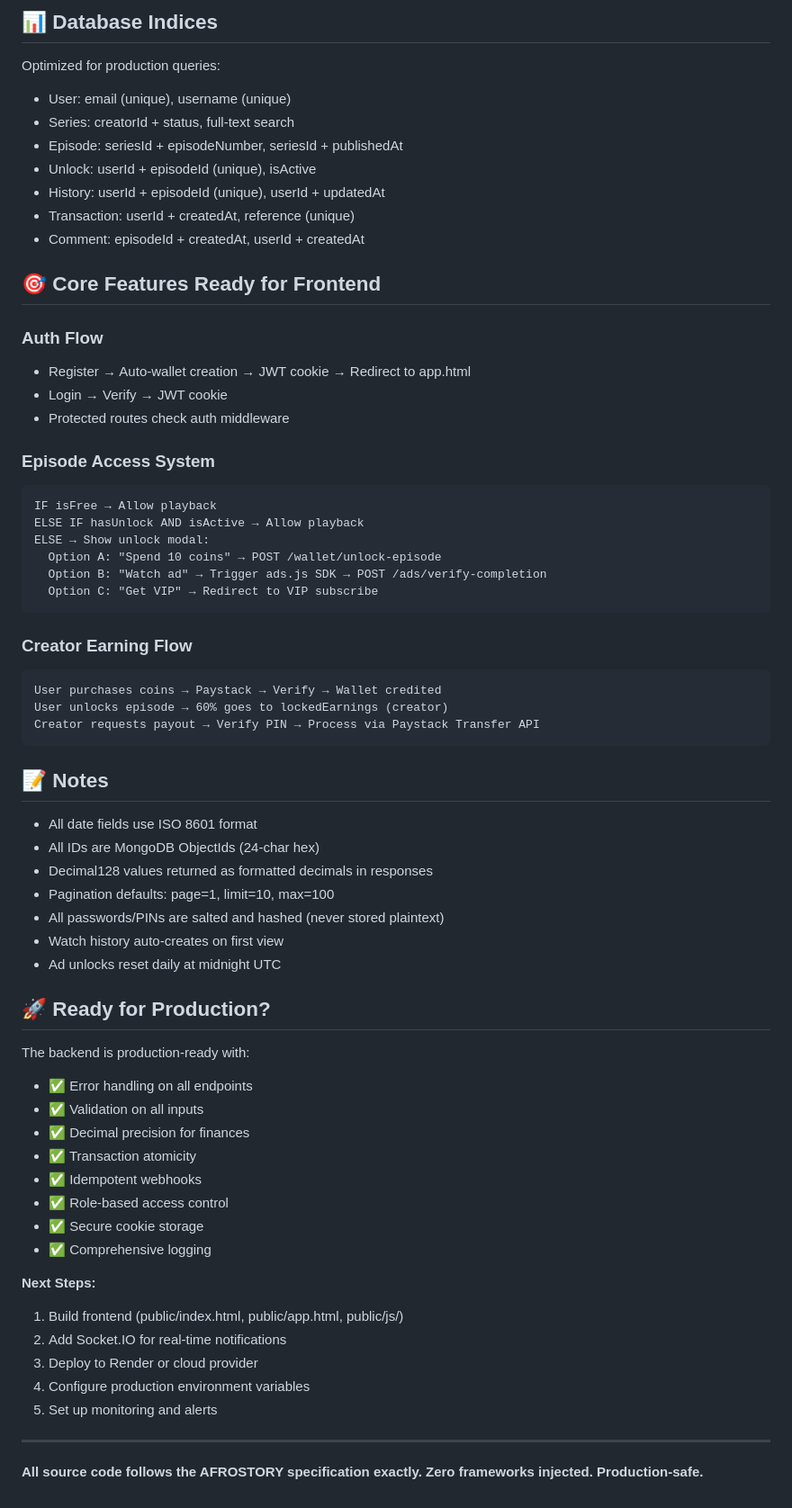
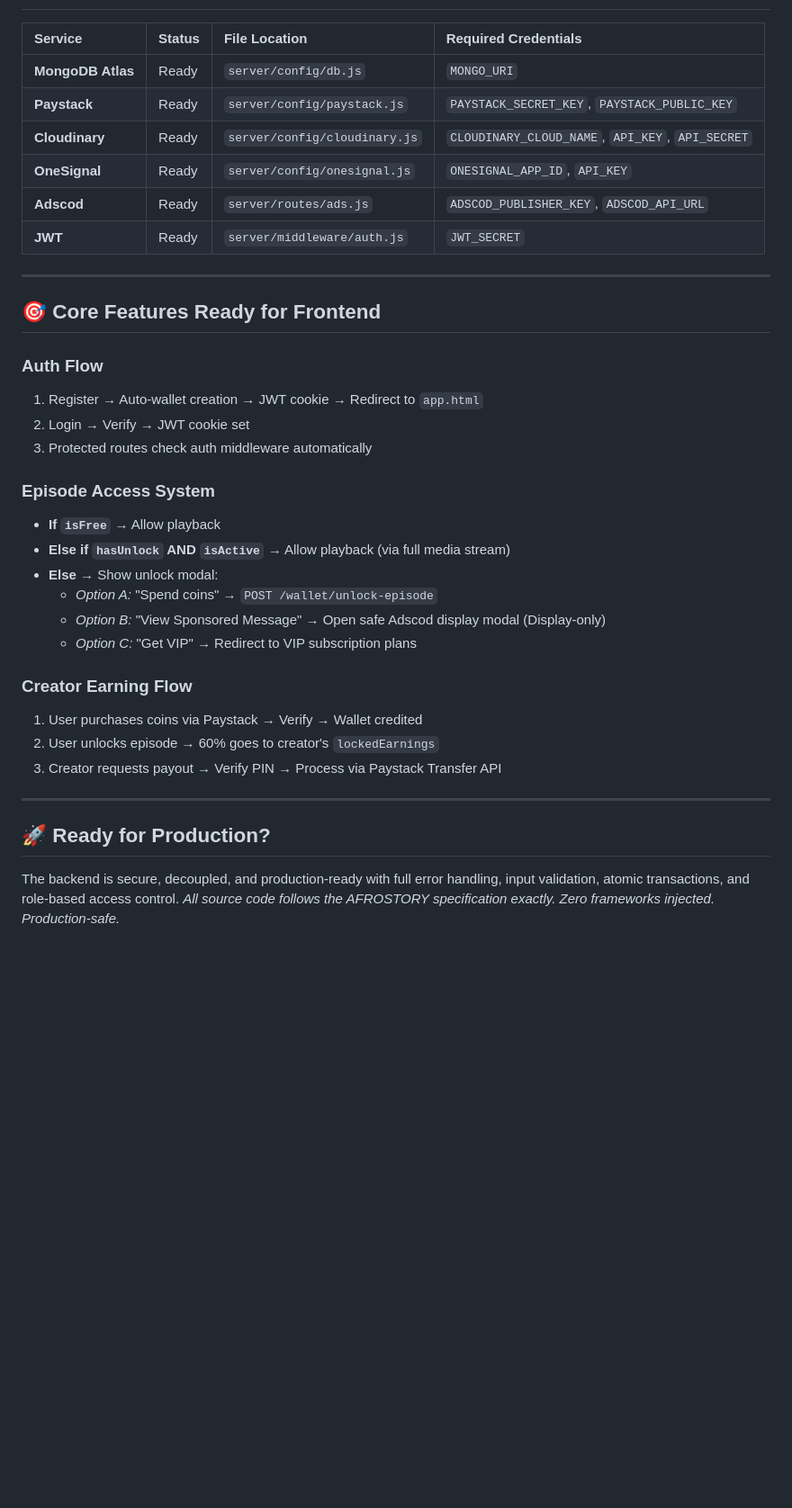
Before and after one commit to NATER0566/AFRISTORY, a Markdown page: IMPLEMENTATION_SUMMARY.md, the part around one of its changes. Shown at 90% size. GitHub-like rendering; blank space fills up the shorter version.

````diff
--- a/IMPLEMENTATION_SUMMARY.md
+++ b/IMPLEMENTATION_SUMMARY.md
@@ -137,67 +85,30 @@ curl http://localhost:3000/health
-## 📊 Database Indices
-
-Optimized for production queries:
-- User: email (unique), username (unique)
-- Series: creatorId + status, full-text search
-- Episode: seriesId + episodeNumber, seriesId + publishedAt
-- Unlock: userId + episodeId (unique), isActive
-- History: userId + episodeId (unique), userId + updatedAt
-- Transaction: userId + createdAt, reference (unique)
-- Comment: episodeId + createdAt, userId + createdAt
-
-## 🎯 Core Features Ready for Frontend
-
-### Auth Flow
-- Register → Auto-wallet creation → JWT cookie → Redirect to app.html
-- Login → Verify → JWT cookie
-- Protected routes check auth middleware
-
-### Episode Access System
-```
-IF isFree → Allow playback
-ELSE IF hasUnlock AND isActive → Allow playback
-ELSE → Show unlock modal:
-  Option A: "Spend 10 coins" → POST /wallet/unlock-episode
-  Option B: "Watch ad" → Trigger ads.js SDK → POST /ads/verify-completion
-  Option C: "Get VIP" → Redirect to VIP subscribe
-```
-
-### Creator Earning Flow
-```
-User purchases coins → Paystack → Verify → Wallet credited
-User unlocks episode → 60% goes to lockedEarnings (creator)
-Creator requests payout → Verify PIN → Process via Paystack Transfer API
-```
-
-## 📝 Notes
-
-- All date fields use ISO 8601 format
-- All IDs are MongoDB ObjectIds (24-char hex)
-- Decimal128 values returned as formatted decimals in responses
-- Pagination defaults: page=1, limit=10, max=100
-- All passwords/PINs are salted and hashed (never stored plaintext)
-- Watch history auto-creates on first view
-- Ad unlocks reset daily at midnight UTC
-
-## 🚀 Ready for Production?
-
-The backend is production-ready with:
-- ✅ Error handling on all endpoints
-- ✅ Validation on all inputs
-- ✅ Decimal precision for finances
-- ✅ Transaction atomicity
-- ✅ Idempotent webhooks
-- ✅ Role-based access control
-- ✅ Secure cookie storage
-- ✅ Comprehensive logging
-
-**Next Steps:**
-1. Build frontend (public/index.html, public/app.html, public/js/)
-2. Add Socket.IO for real-time notifications
-3. Deploy to Render or cloud provider
-4. Configure production environment variables
-5. Set up monitoring and alerts
+| Service | Status | File Location | Required Credentials |
+| :--- | :--- | :--- | :--- |
+| **MongoDB Atlas** | Ready | `server/config/db.js` | `MONGO_URI` |
+| **Paystack** | Ready | `server/config/paystack.js` | `PAYSTACK_SECRET_KEY`, `PAYSTACK_PUBLIC_KEY` |
+| **Cloudinary** | Ready | `server/config/cloudinary.js` | `CLOUDINARY_CLOUD_NAME`, `API_KEY`, `API_SECRET` |
+| **OneSignal** | Ready | `server/config/onesignal.js` | `ONESIGNAL_APP_ID`, `API_KEY` |
+| **Adscod** | Ready | `server/routes/ads.js` | `ADSCOD_PUBLISHER_KEY`, `ADSCOD_API_URL` |
+| **JWT** | Ready | `server/middleware/auth.js` | `JWT_SECRET` |
 
 ---
-
-**All source code follows the AFROSTORY specification exactly. Zero frameworks injected. Production-safe.**
+## 🎯 Core Features Ready for Frontend
+### Auth Flow
+1. Register → Auto-wallet creation → JWT cookie → Redirect to `app.html`
+2. Login → Verify → JWT cookie set
+3. Protected routes check auth middleware automatically
+### Episode Access System
+*   **If `isFree`** → Allow playback
+*   **Else if `hasUnlock` AND `isActive`** → Allow playback (via full media stream)
+*   **Else** → Show unlock modal:
+    *   *Option A:* "Spend coins" → `POST /wallet/unlock-episode`
+    *   *Option B:* "View Sponsored Message" → Open safe Adscod display modal (Display-only)
+    *   *Option C:* "Get VIP" → Redirect to VIP subscription plans
+### Creator Earning Flow
+1. User purchases coins via Paystack → Verify → Wallet credited
+2. User unlocks episode → 60% goes to creator's `lockedEarnings`
+3. Creator requests payout → Verify PIN → Process via Paystack Transfer API
+---
+## 🚀 Ready for Production?
+The backend is secure, decoupled, and production-ready with full error handling, input validation, atomic transactions, and role-based access control.
+*All source code follows the AFROSTORY specification exactly. Zero frameworks injected. Production-safe.*
````
Also changed, not shown: other parts of IMPLEMENTATION_SUMMARY.md (+77 -129 lines).
